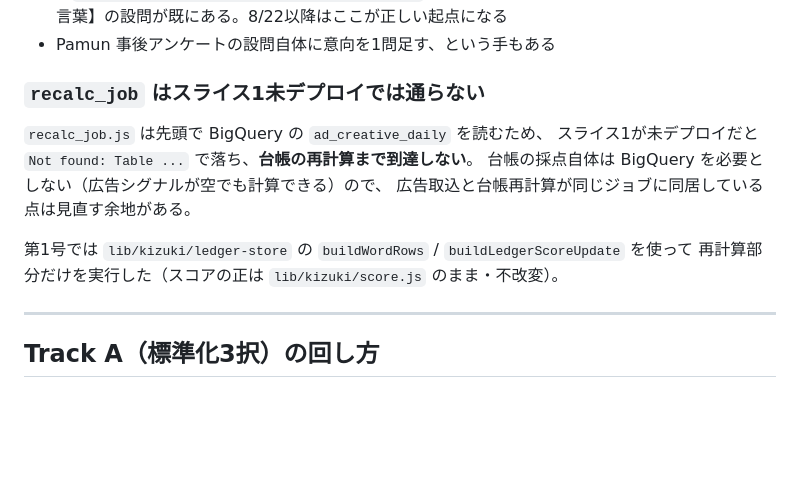
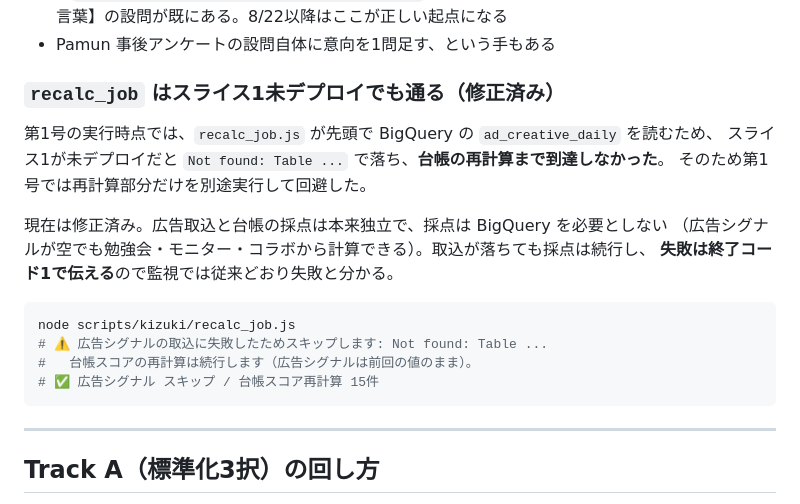
Before and after one commit to yuttyosann/creativegroup-dashboard, a Markdown page: docs/deploy/phase3-slice2-pamun-ingest-runbook.md, the part around the change. GitHub-like rendering; blank space fills up the shorter version.

Commit message:
docs(kizuki): recalc_job の BigQuery 結合が解消済みであることを反映
Co-Authored-By: Claude Opus 5 <noreply@anthropic.com>

````diff
--- a/docs/deploy/phase3-slice2-pamun-ingest-runbook.md
+++ b/docs/deploy/phase3-slice2-pamun-ingest-runbook.md
@@ -198,15 +198,22 @@ Pamun の事後アンケートは「商品の感想」しか聞いておらず
   【購入意向】【推奨意向】【印象に残った言葉】の設問が既にある。8/22以降はここが正しい起点になる
 - Pamun 事後アンケートの設問自体に意向を1問足す、という手もある
 
-### `recalc_job` はスライス1未デプロイでは通らない
+### `recalc_job` はスライス1未デプロイでも通る（修正済み）
 
-`recalc_job.js` は先頭で BigQuery の `ad_creative_daily` を読むため、
-スライス1が未デプロイだと `Not found: Table ...` で落ち、**台帳の再計算まで到達しない**。
-台帳の採点自体は BigQuery を必要としない（広告シグナルが空でも計算できる）ので、
-広告取込と台帳再計算が同じジョブに同居している点は見直す余地がある。
+第1号の実行時点では、`recalc_job.js` が先頭で BigQuery の `ad_creative_daily` を読むため、
+スライス1が未デプロイだと `Not found: Table ...` で落ち、**台帳の再計算まで到達しなかった**。
+そのため第1号では再計算部分だけを別途実行して回避した。
 
-第1号では `lib/kizuki/ledger-store` の `buildWordRows` / `buildLedgerScoreUpdate` を使って
-再計算部分だけを実行した（スコアの正は `lib/kizuki/score.js` のまま・不改変）。
+現在は修正済み。広告取込と台帳の採点は本来独立で、採点は BigQuery を必要としない
+（広告シグナルが空でも勉強会・モニター・コラボから計算できる）。取込が落ちても採点は続行し、
+**失敗は終了コード1で伝える**ので監視では従来どおり失敗と分かる。
+
+```bash
+node scripts/kizuki/recalc_job.js
+# ⚠ 広告シグナルの取込に失敗したためスキップします: Not found: Table ...
+#   台帳スコアの再計算は続行します（広告シグナルは前回の値のまま）。
+# ✅ 広告シグナル スキップ / 台帳スコア再計算 15件
+```
 
 ---
 
````
